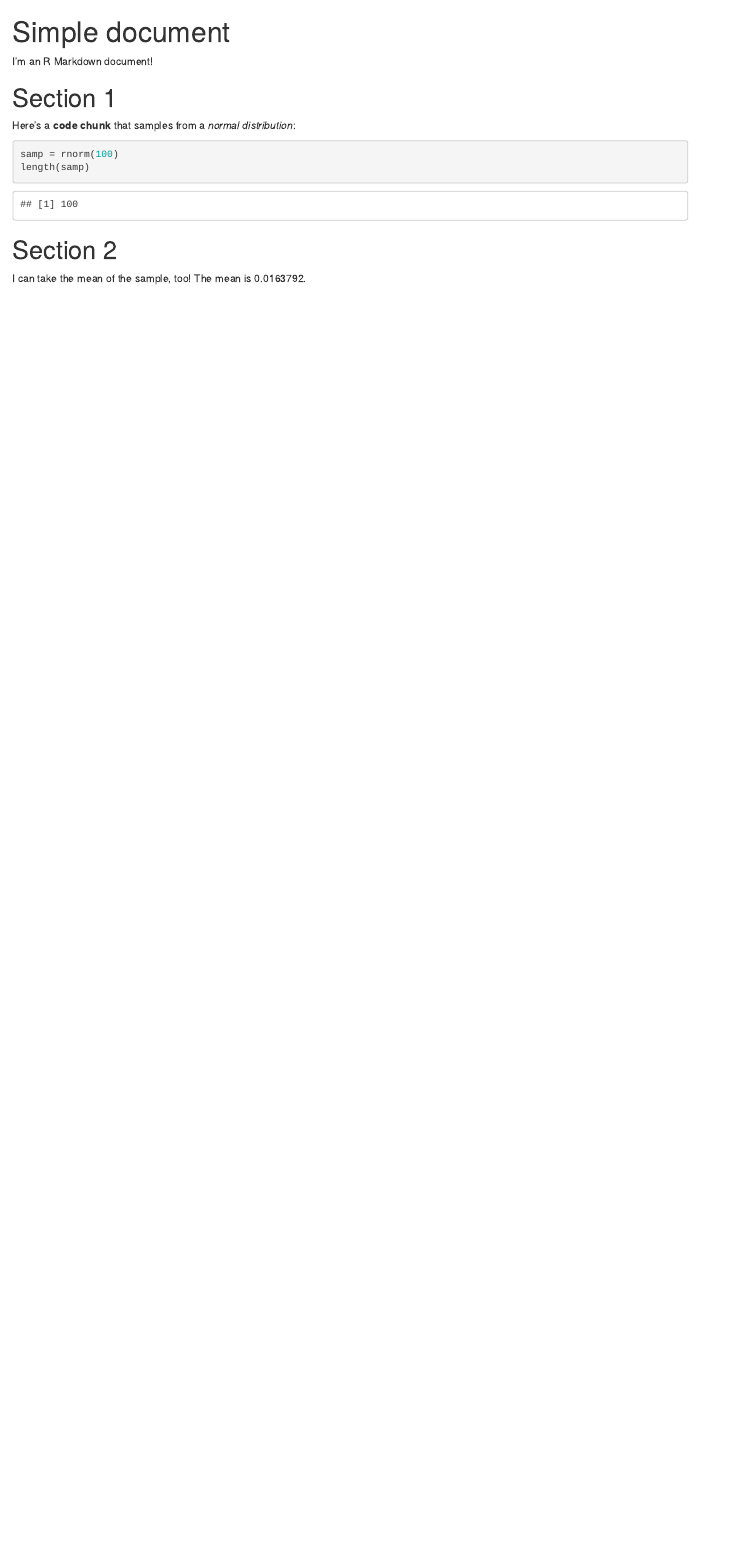
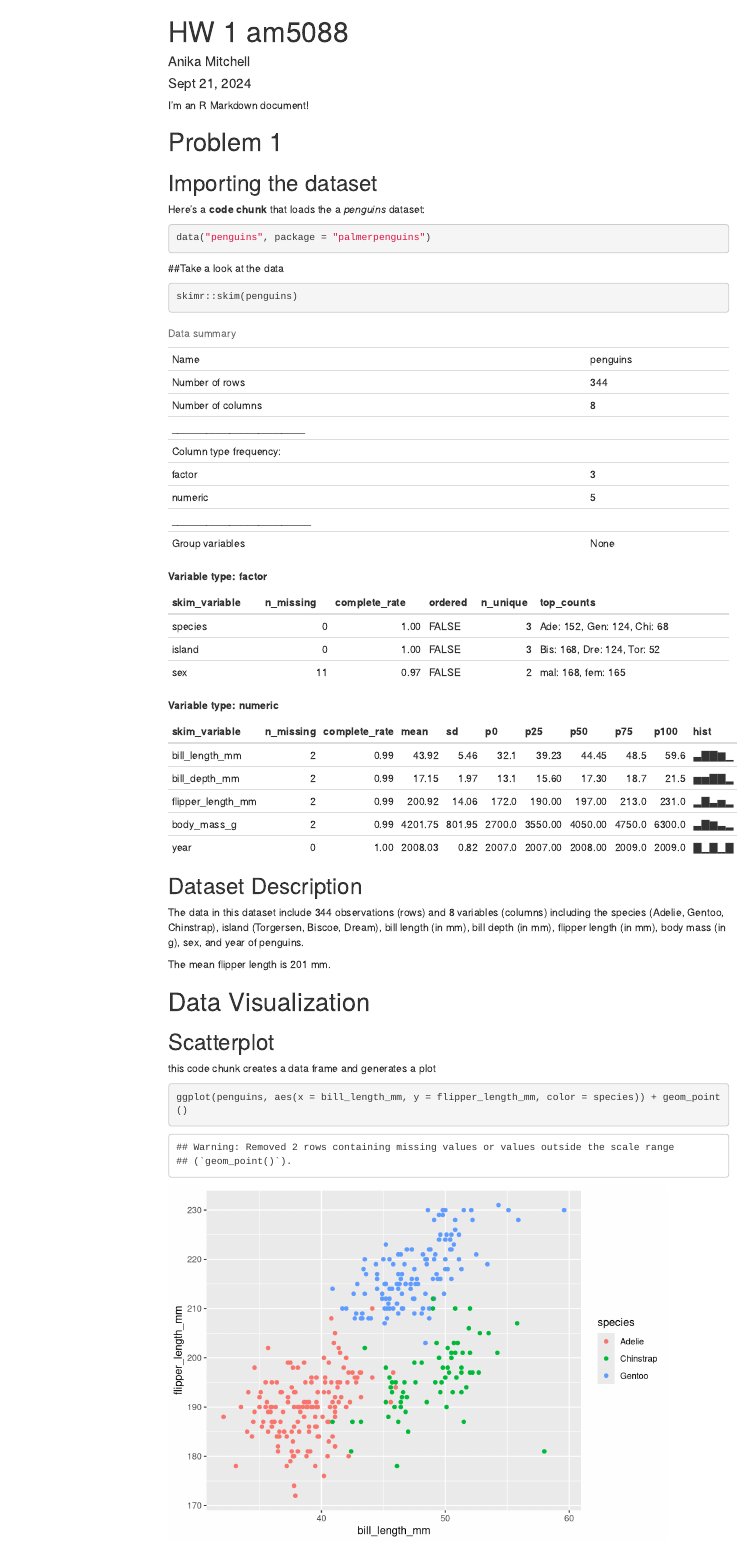
Before and after one commit to amitch5088/p8105_hw1_am5088, an R Markdown document (p8105_hw1_am5088.Rmd): the page in a window 1100 px wide, from its top. Rendered offline with R 4.5, knitr and Pandoc, with nearby package versions; code that draws random numbers runs with fixed seeds of ours; menus at the side of the page are left out; common packages that the code uses without loading them are loaded.

Commit message:
data import and scatterplot

````diff
--- a/p8105_hw1_am5088.Rmd
+++ b/p8105_hw1_am5088.Rmd
@@ -1,3 +1,6 @@
 ---
-title: "Simple document"
-output: html_document
+title: "HW 1 am5088"
+author: Anika Mitchell
+date: Sept 21, 2024
+output:
+  html_document:
@@ -5,17 +11,40 @@ output: html_document
 
 I'm an R Markdown document!
 
-# Section 1
+# Problem 1
+## Importing the dataset
 
-Here's a **code chunk** that samples from
-a _normal distribution_:
+Here's a **code chunk** that loads the
+a _penguins_ dataset:
 
-```{r}
-samp = rnorm(100)
-length(samp)
+```{r setup}
+data("penguins", package = "palmerpenguins")
+
+```
+##Take a look at the data
+```{r, include=FALSE}
+tail(penguins)
 ```
 
-# Section 2
+```{r, message=FALSE}
+skimr::skim(penguins)
+```
+
+
+
+## Dataset Description
+The data in this dataset include 344 observations (rows) and 8 variables (columns) including the species (Adelie, Gentoo, Chinstrap), island (Torgersen, Biscoe, Dream), bill length (in mm), bill depth (in mm), flipper length (in mm), body mass (in g), sex, and year of penguins.
+
+The mean flipper length is 201 mm.
+
+# Data Visualization
+
+## Scatterplot
+this code chunk creates a data frame and generates a plot
+```{r scatterplot, echo=TRUE}
+ggplot(penguins, aes(x = bill_length_mm, y = flipper_length_mm, color = species)) + geom_point()
+```
+
+
 
 I can take the mean of the sample, too!
-The mean is `r mean(samp)`.
````
Also changed, not shown: p8105_hw1_am5088.html, p8105_hw1_am5088.Rmd (3 more changed lines).
